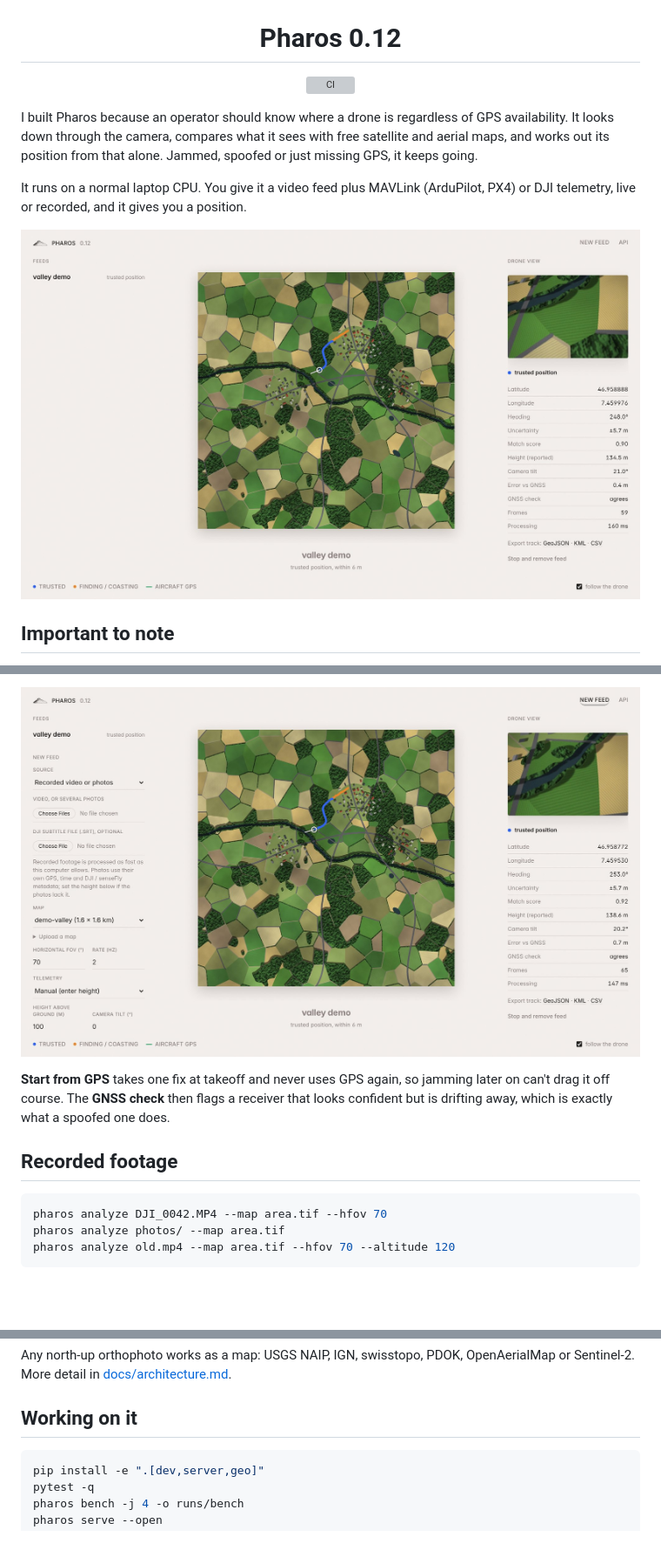
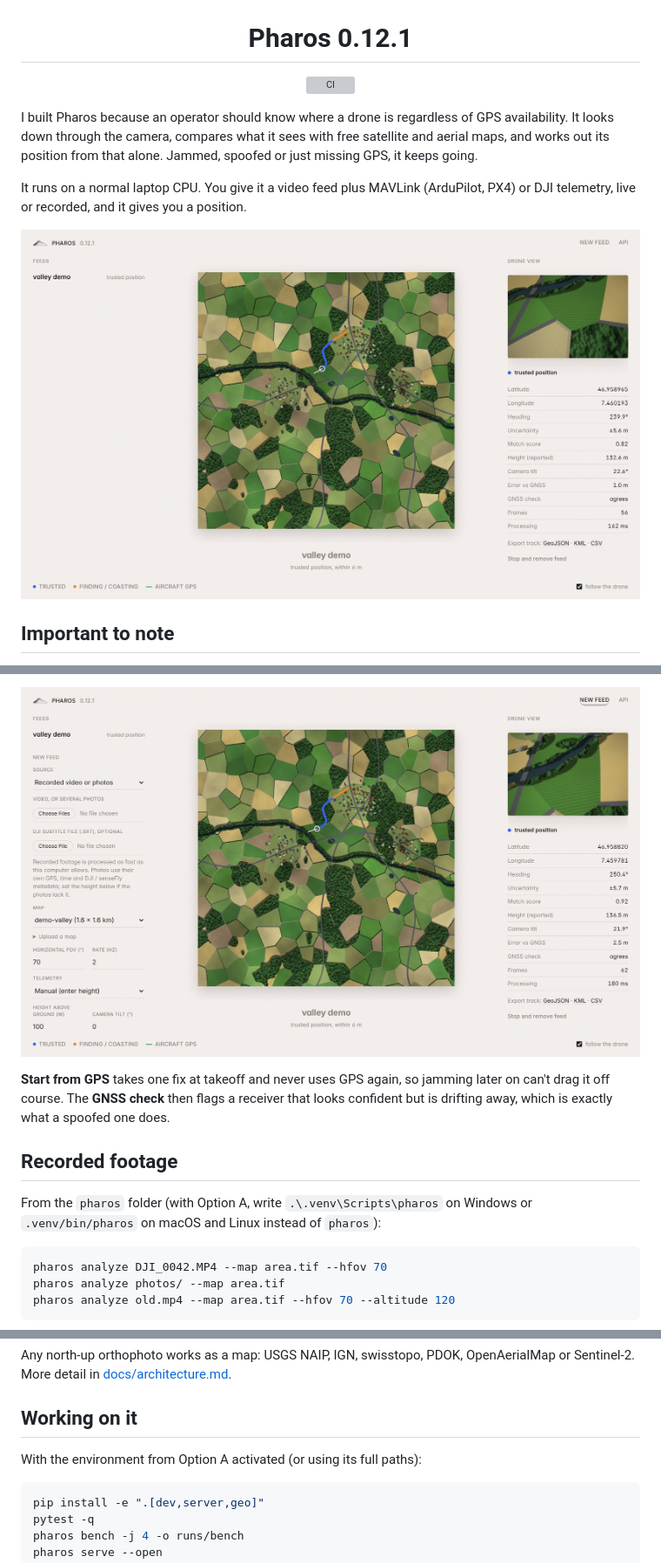
Before and after one commit to ahroonsanthosh/pharos, a Markdown page: README.md, 3 parts joined by grey strips. Shown at 87% size. GitHub-like rendering; pictures changed too: docs/img/feed.jpg, docs/img/live.jpg; blank space fills up the shorter version; grey boxes are pictures that could not be loaded.

````diff
--- a/README.md
+++ b/README.md
@@ -2,7 +2,7 @@
   <img src="docs/img/logo.png" alt="Pharos" width="420">
 </p>
 
-<h1 align="center">Pharos 0.12</h1>
+<h1 align="center">Pharos 0.12.1</h1>
 
 <p align="center">
   <a href="https://github.com/ahroonsanthosh/pharos/actions/workflows/ci.yml"><img src="https://github.com/ahroonsanthosh/pharos/actions/workflows/ci.yml/badge.svg" alt="CI"></a>
@@ -100,6 +155,9 @@ receiver that looks confident but is drifting away, which is exactly what a
 spoofed one does.
 
 ## Recorded footage
+
+From the `pharos` folder (with Option A, write `.\.venv\Scripts\pharos` on
+Windows or `.venv/bin/pharos` on macOS and Linux instead of `pharos`):
 
 ```bash
 pharos analyze DJI_0042.MP4 --map area.tif --hfov 70
@@ -137,6 +195,8 @@ OpenAerialMap or Sentinel-2. More detail in
 
 ## Working on it
 
+With the environment from Option A activated (or using its full paths):
+
 ```bash
 pip install -e ".[dev,server,geo]"
 pytest -q
````
Also changed, not shown: other parts of README.md (+85 -30 lines), 3 other files.
